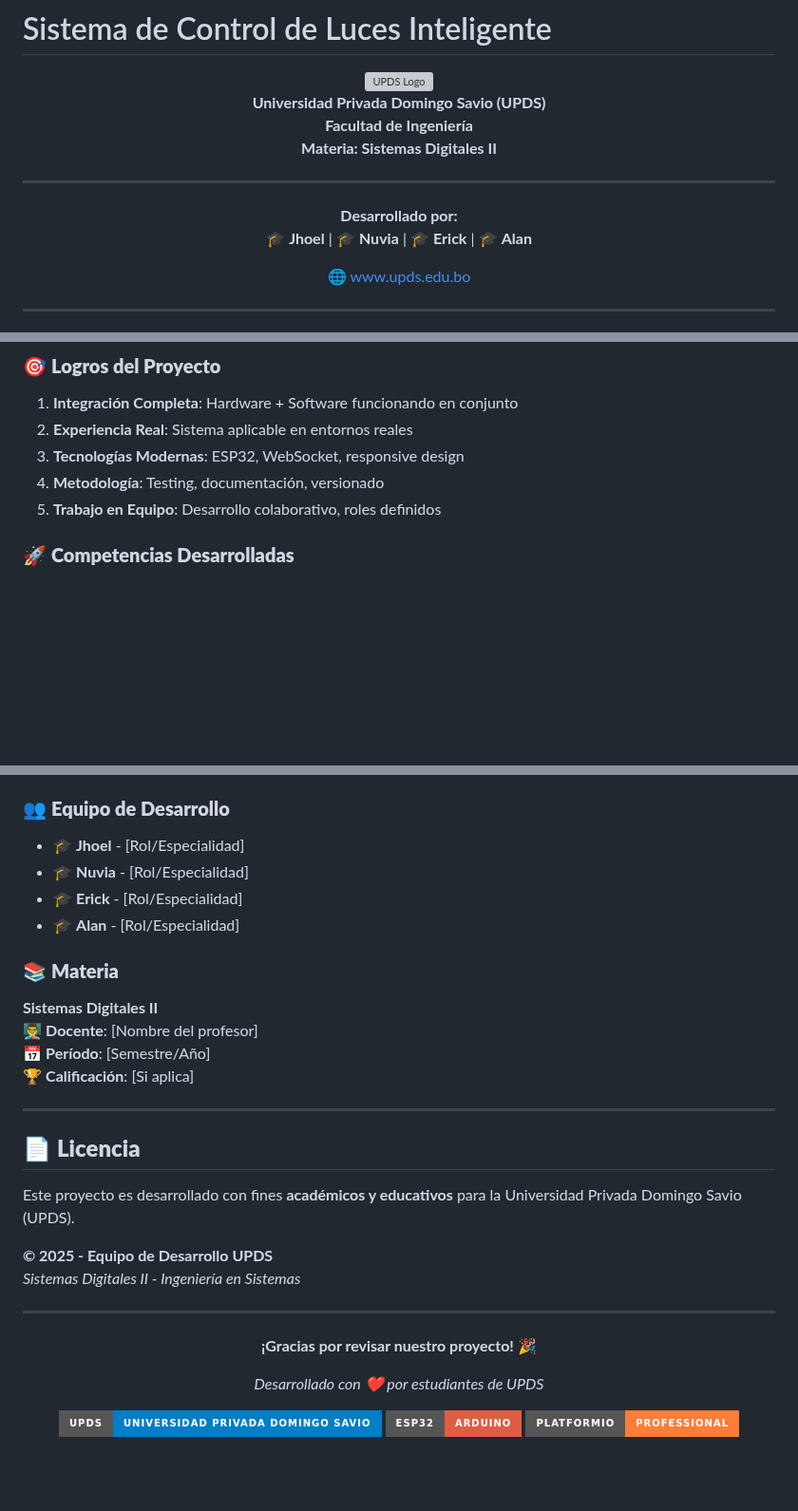
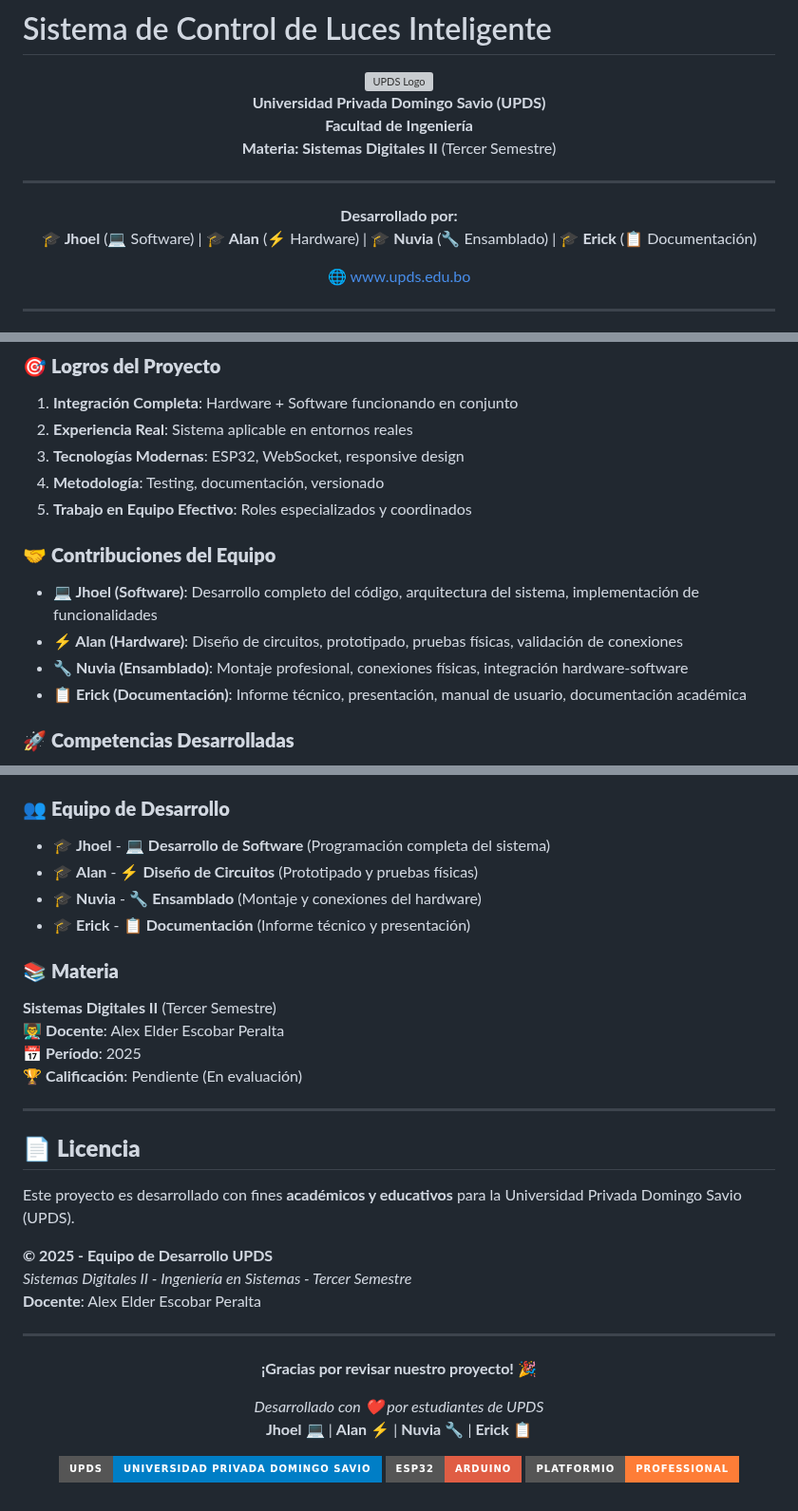
Before and after one commit to jhoel0521/SistemaDigitalI, a Markdown page: README.md, 3 parts joined by grey strips. Shown at 95% size. Rendered like a GitHub page; badges without logos; blank space fills up the shorter version; grey boxes are pictures that could not be loaded.

Commit message:
Actualizar README.md y crear EQUIPO_DESARROLLO.md con detalles del proyecto, roles del equipo y metodología de trabajo.

```diff
--- a/README.md
+++ b/README.md
@@ -5,12 +5,12 @@
 
   **Universidad Privada Domingo Savio (UPDS)**
   **Facultad de Ingeniería**
-  **Materia: Sistemas Digitales II**
+  **Materia: Sistemas Digitales II** (Tercer Semestre)
 
   ---
 
   **Desarrollado por:**
-  🎓 **Jhoel** | 🎓 **Nuvia** | 🎓 **Erick** | 🎓 **Alan**
+  🎓 **Jhoel** (💻 Software) | 🎓 **Alan** (⚡ Hardware) | 🎓 **Nuvia** (🔧 Ensamblado) | 🎓 **Erick** (📋 Documentación)
 
   🌐 [www.upds.edu.bo](https://www.upds.edu.bo/)
 </div>
@@ -452,7 +452,14 @@ POST /update     // Actualizar horarios
 2. **Experiencia Real**: Sistema aplicable en entornos reales
 3. **Tecnologías Modernas**: ESP32, WebSocket, responsive design
 4. **Metodología**: Testing, documentación, versionado
-5. **Trabajo en Equipo**: Desarrollo colaborativo, roles definidos
+5. **Trabajo en Equipo Efectivo**: Roles especializados y coordinados
+
+### 🤝 **Contribuciones del Equipo**
+
+- **💻 Jhoel (Software)**: Desarrollo completo del código, arquitectura del sistema, implementación de funcionalidades
+- **⚡ Alan (Hardware)**: Diseño de circuitos, prototipado, pruebas físicas, validación de conexiones
+- **🔧 Nuvia (Ensamblado)**: Montaje profesional, conexiones físicas, integración hardware-software
+- **📋 Erick (Documentación)**: Informe técnico, presentación, manual de usuario, documentación académica
 
 ### 🚀 **Competencias Desarrolladas**
 
@@ -483,16 +490,16 @@ POST /update     // Actualizar horarios
 📧 **Email**: [email institucional]
 
 ### 👥 **Equipo de Desarrollo**
-- 🎓 **Jhoel** - [Rol/Especialidad]
-- 🎓 **Nuvia** - [Rol/Especialidad]
-- 🎓 **Erick** - [Rol/Especialidad]
-- 🎓 **Alan** - [Rol/Especialidad]
+- 🎓 **Jhoel** - 💻 **Desarrollo de Software** (Programación completa del sistema)
+- 🎓 **Alan** - ⚡ **Diseño de Circuitos** (Prototipado y pruebas físicas)
+- 🎓 **Nuvia** - 🔧 **Ensamblado** (Montaje y conexiones del hardware)
+- 🎓 **Erick** - 📋 **Documentación** (Informe técnico y presentación)
 
 ### 📚 **Materia**
-**Sistemas Digitales II**
-👨‍🏫 **Docente**: [Nombre del profesor]
-📅 **Período**: [Semestre/Año]
-🏆 **Calificación**: [Si aplica]
+**Sistemas Digitales II** (Tercer Semestre)
+👨‍🏫 **Docente**: Alex Elder Escobar Peralta
+📅 **Período**: 2025
+🏆 **Calificación**: Pendiente (En evaluación)
 
 ---
 
@@ -501,7 +508,8 @@ POST /update     // Actualizar horarios
 Este proyecto es desarrollado con fines **académicos y educativos** para la Universidad Privada Domingo Savio (UPDS).
 
 **© 2025 - Equipo de Desarrollo UPDS**
-*Sistemas Digitales II - Ingeniería en Sistemas*
+*Sistemas Digitales II - Ingeniería en Sistemas - Tercer Semestre*
+**Docente**: Alex Elder Escobar Peralta
 
 ---
 
@@ -510,6 +518,7 @@ Este proyecto es desarrollado con fines **académicos y educativos** para la Uni
   **¡Gracias por revisar nuestro proyecto!** 🎉
 
   *Desarrollado con ❤️ por estudiantes de UPDS*
+  **Jhoel** 💻 | **Alan** ⚡ | **Nuvia** 🔧 | **Erick** 📋
 
   [![UPDS](https://img.shields.io/badge/UPDS-Universidad%20Privada%20Domingo%20Savio-blue?style=for-the-badge)](https://www.upds.edu.bo/)
   [![ESP32](https://img.shields.io/badge/ESP32-Arduino-red?style=for-the-badge)](https://www.arduino.cc/)
```
Also changed, not shown: EQUIPO_DESARROLLO.md (added, +224 -0 lines).
